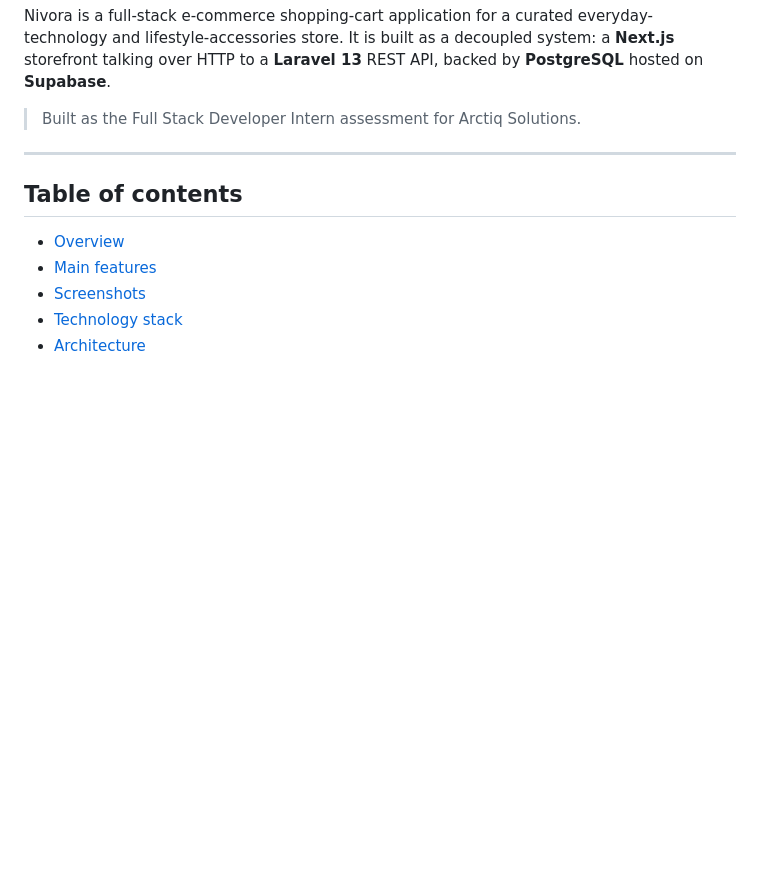
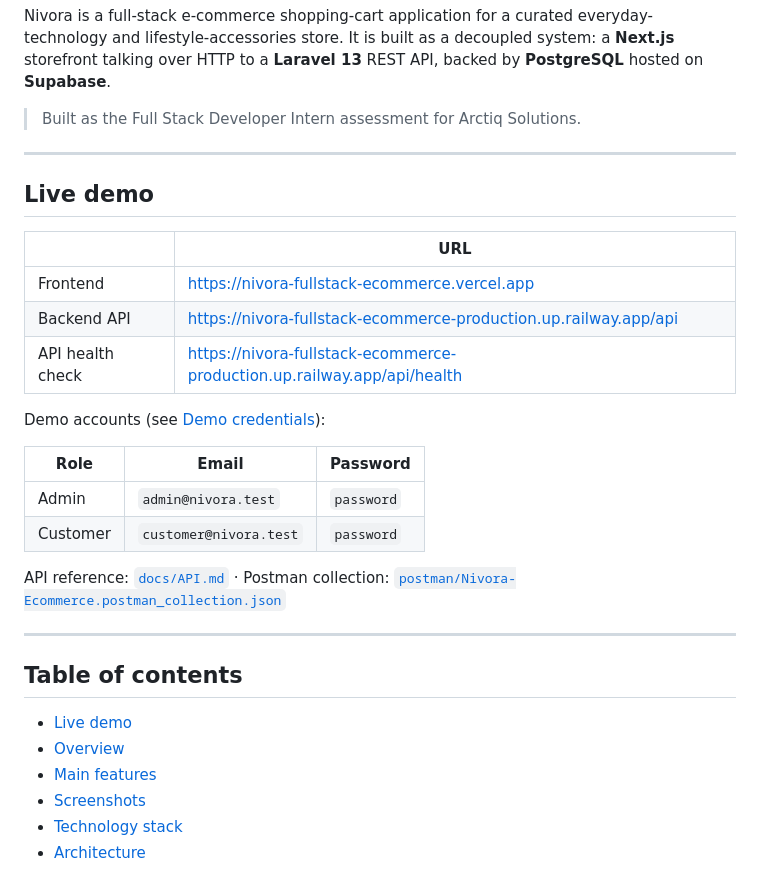
Before and after one commit to SithikaWeerasinghe/nivora-fullstack-ecommerce, a Markdown page: README.md, the part around the change. Rendered like a GitHub page; blank space fills up the shorter version.

Commit message:
add live deployment details

```diff
--- a/README.md
+++ b/README.md
@@ -11,8 +11,28 @@ backed by **PostgreSQL** hosted on **Supabase**.
 
 ---
 
+## Live demo
+
+| | URL |
+| --- | --- |
+| Frontend | <https://nivora-fullstack-ecommerce.vercel.app> |
+| Backend API | <https://nivora-fullstack-ecommerce-production.up.railway.app/api> |
+| API health check | <https://nivora-fullstack-ecommerce-production.up.railway.app/api/health> |
+
+Demo accounts (see [Demo credentials](#demo-credentials)):
+
+| Role | Email | Password |
+| --- | --- | --- |
+| Admin | `admin@nivora.test` | `password` |
+| Customer | `customer@nivora.test` | `password` |
+
+API reference: [`docs/API.md`](docs/API.md) · Postman collection: [`postman/Nivora-Ecommerce.postman_collection.json`](postman/Nivora-Ecommerce.postman_collection.json)
+
+---
+
 ## Table of contents
 
+- [Live demo](#live-demo)
 - [Overview](#overview)
 - [Main features](#main-features)
 - [Screenshots](#screenshots)
```
